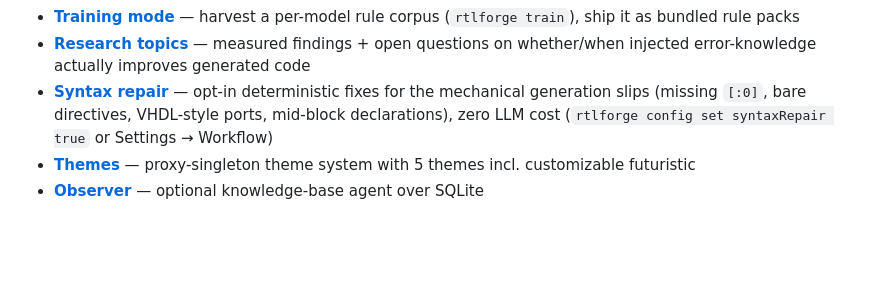
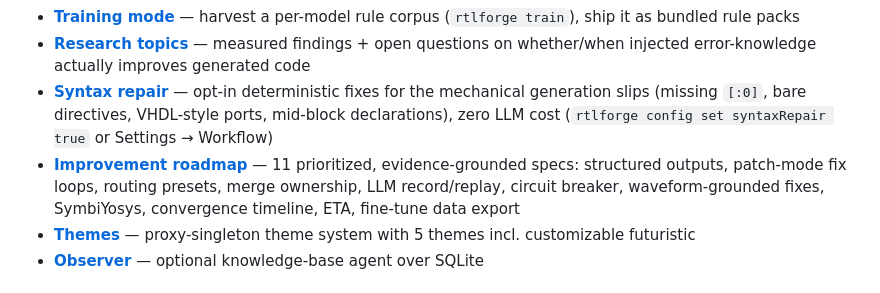
Before and after one commit to riadhbenabdelhamid/RTLForge, a Markdown page: README.md, the part around the change. Rendered like a GitHub page; blank space fills up the shorter version.

```diff
--- a/README.md
+++ b/README.md
@@ -70,6 +70,7 @@ All participants are expected to follow our
 - **[Training mode](docs/training-mode.md)** — harvest a per-model rule corpus (`rtlforge train`), ship it as bundled rule packs
 - **[Research topics](docs/research_investigation_topics.md)** — measured findings + open questions on whether/when injected error-knowledge actually improves generated code
 - **[Syntax repair](docs/syntax-repair.md)** — opt-in deterministic fixes for the mechanical generation slips (missing `[:0]`, bare directives, VHDL-style ports, mid-block declarations), zero LLM cost (`rtlforge config set syntaxRepair true` or Settings → Workflow)
+- **[Improvement roadmap](docs/improvement-roadmap.md)** — 11 prioritized, evidence-grounded specs: structured outputs, patch-mode fix loops, routing presets, merge ownership, LLM record/replay, circuit breaker, waveform-grounded fixes, SymbiYosys, convergence timeline, ETA, fine-tune data export
 - **[Themes](docs/themes.md)** — proxy-singleton theme system with 5 themes incl. customizable futuristic
 - **[Observer](docs/observer.md)** — optional knowledge-base agent over SQLite
 
```
Also changed, not shown: docs/improvement-roadmap.md (added, +409 -0 lines).
